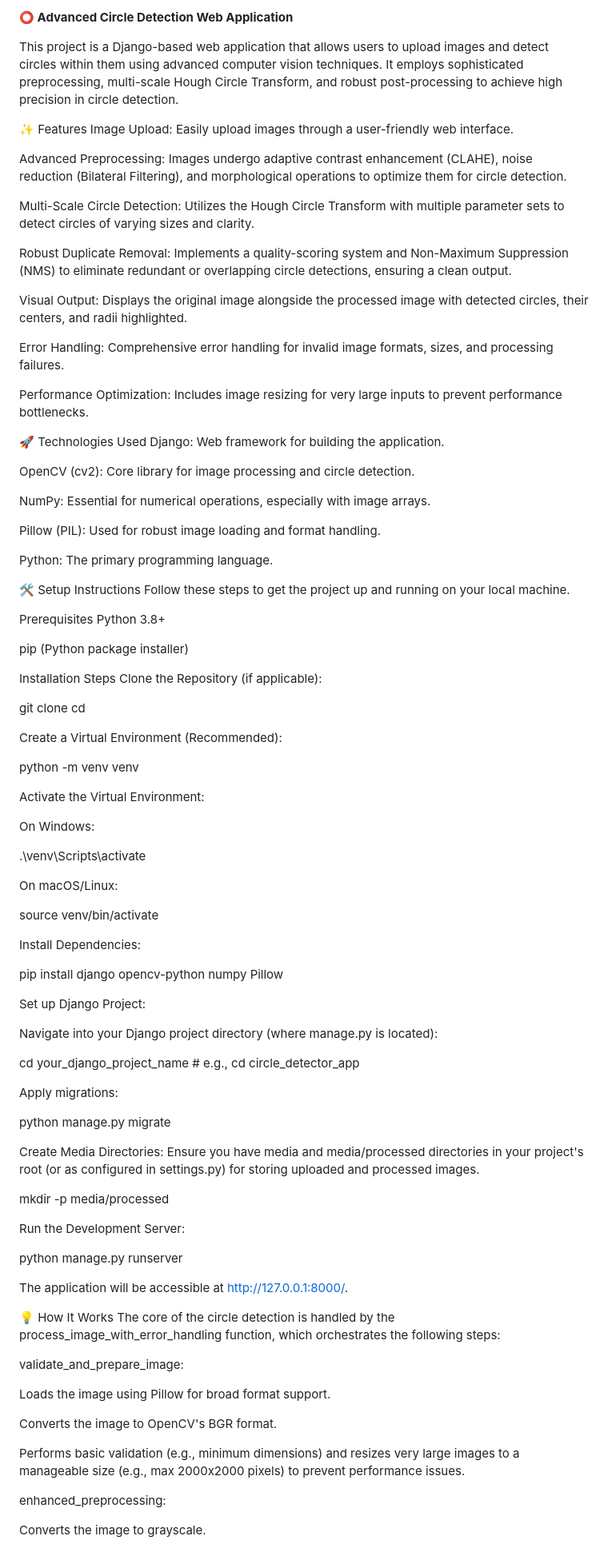
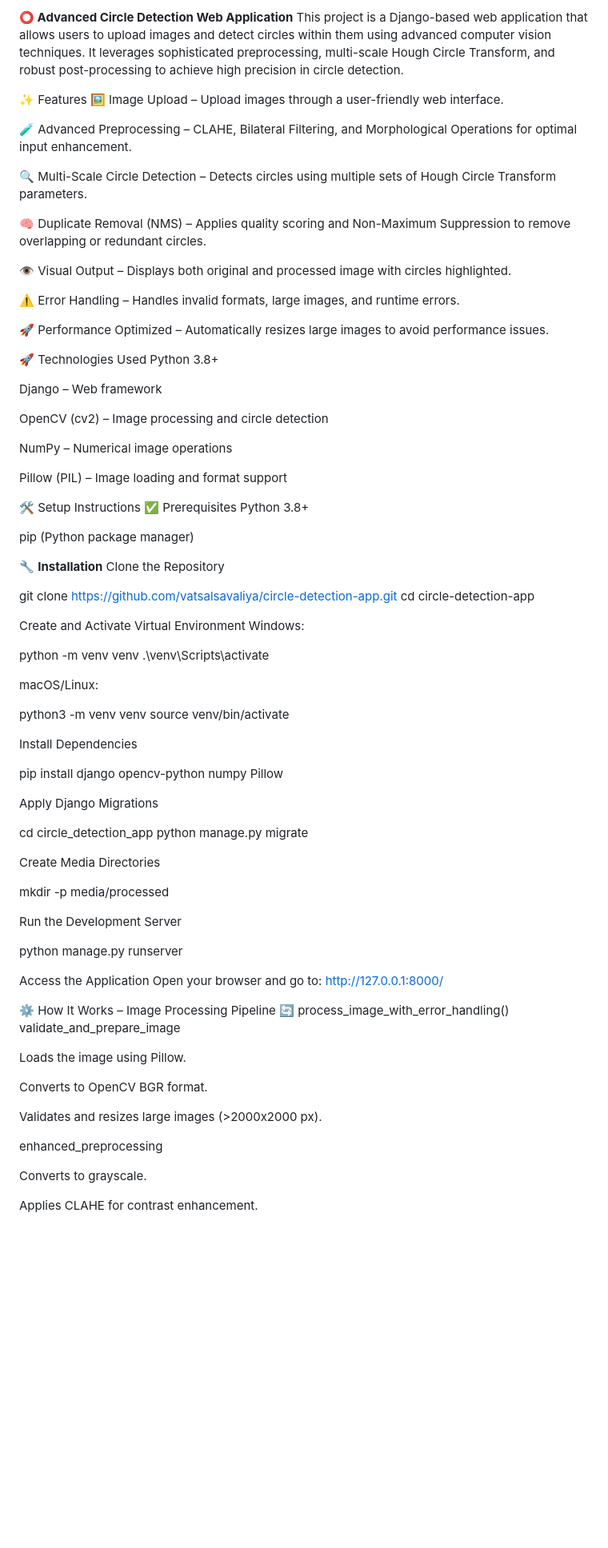
Before and after one commit to Savaliya03/Circle-Count, a Markdown page: README.md, the part around one of its changes. Shown at 80% size. GitHub-like rendering; blank space fills up the shorter version.

```diff
--- a/README.md
+++ b/README.md
@@ -1,99 +1,89 @@
-**⭕ Advanced Circle Detection Web Application**
-
-
-This project is a Django-based web application that allows users to upload images and detect circles within them using advanced computer vision techniques. It employs sophisticated preprocessing, multi-scale Hough Circle Transform, and robust post-processing to achieve high precision in circle detection.
+****⭕ Advanced Circle Detection Web Application****
+This project is a Django-based web application that allows users to upload images and detect circles within them using advanced computer vision techniques. It leverages sophisticated preprocessing, multi-scale Hough Circle Transform, and robust post-processing to achieve high precision in circle detection.
 
 ✨ Features
-Image Upload: Easily upload images through a user-friendly web interface.
+🖼️ Image Upload – Upload images through a user-friendly web interface.
 
-Advanced Preprocessing: Images undergo adaptive contrast enhancement (CLAHE), noise reduction (Bilateral Filtering), and morphological operations to optimize them for circle detection.
+🧪 Advanced Preprocessing – CLAHE, Bilateral Filtering, and Morphological Operations for optimal input enhancement.
 
-Multi-Scale Circle Detection: Utilizes the Hough Circle Transform with multiple parameter sets to detect circles of varying sizes and clarity.
+🔍 Multi-Scale Circle Detection – Detects circles using multiple sets of Hough Circle Transform parameters.
 
-Robust Duplicate Removal: Implements a quality-scoring system and Non-Maximum Suppression (NMS) to eliminate redundant or overlapping circle detections, ensuring a clean output.
+🧠 Duplicate Removal (NMS) – Applies quality scoring and Non-Maximum Suppression to remove overlapping or redundant circles.
 
-Visual Output: Displays the original image alongside the processed image with detected circles, their centers, and radii highlighted.
+👁️ Visual Output – Displays both original and processed image with circles highlighted.
 
-Error Handling: Comprehensive error handling for invalid image formats, sizes, and processing failures.
+⚠️ Error Handling – Handles invalid formats, large images, and runtime errors.
 
-Performance Optimization: Includes image resizing for very large inputs to prevent performance bottlenecks.
+🚀 Performance Optimized – Automatically resizes large images to avoid performance issues.
 
 🚀 Technologies Used
-Django: Web framework for building the application.
+Python 3.8+
 
-OpenCV (cv2): Core library for image processing and circle detection.
+Django – Web framework
 
-NumPy: Essential for numerical operations, especially with image arrays.
+OpenCV (cv2) – Image processing and circle detection
 
-Pillow (PIL): Used for robust image loading and format handling.
+NumPy – Numerical image operations
 
-Python: The primary programming language.
+Pillow (PIL) – Image loading and format support
 
 🛠️ Setup Instructions
-Follow these steps to get the project up and running on your local machine.
-
-Prerequisites
+✅ Prerequisites
 Python 3.8+
 
-pip (Python package installer)
+pip (Python package manager)
 
-Installation Steps
-Clone the Repository (if applicable):
+🔧 **Installation**
+Clone the Repository
 
-git clone <your-repository-url>
-cd <your-project-directory>
+git clone https://github.com/vatsalsavaliya/circle-detection-app.git
+cd circle-detection-app
 
-Create a Virtual Environment (Recommended):
+Create and Activate Virtual Environment
+Windows:
 
 python -m venv venv
-
-Activate the Virtual Environment:
-
-On Windows:
-
 .\venv\Scripts\activate
 
-On macOS/Linux:
+macOS/Linux:
 
+python3 -m venv venv
 source venv/bin/activate
 
-Install Dependencies:
+Install Dependencies
 
 pip install django opencv-python numpy Pillow
 
-Set up Django Project:
+Apply Django Migrations
 
-Navigate into your Django project directory (where manage.py is located):
-
-cd your_django_project_name # e.g., cd circle_detector_app
-
-Apply migrations:
-
+cd circle_detection_app
 python manage.py migrate
 
-Create Media Directories:
-Ensure you have media and media/processed directories in your project's root (or as configured in settings.py) for storing uploaded and processed images.
+Create Media Directories
 
 mkdir -p media/processed
 
-Run the Development Server:
+Run the Development Server
 
 python manage.py runserver
 
-The application will be accessible at http://127.0.0.1:8000/.
+Access the Application
+Open your browser and go to:
+http://127.0.0.1:8000/
 
-💡 How It Works
-The core of the circle detection is handled by the process_image_with_error_handling function, which orchestrates the following steps:
+⚙️ How It Works – Image Processing Pipeline
+🔄 process_image_with_error_handling()
+validate_and_prepare_image
 
-validate_and_prepare_image:
+Loads the image using Pillow.
 
-Loads the image using Pillow for broad format support.
+Converts to OpenCV BGR format.
 
-Converts the image to OpenCV's BGR format.
+Validates and resizes large images (>2000x2000 px).
 
-Performs basic validation (e.g., minimum dimensions) and resizes very large images to a manageable size (e.g., max 2000x2000 pixels) to prevent performance issues.
+enhanced_preprocessing
 
-enhanced_preprocessing:
+Converts to grayscale.
 
-Converts the image to grayscale.
+Applies CLAHE for contrast enhancement.
 
```
Also changed, not shown: other parts of README.md (+46 -15 lines).
